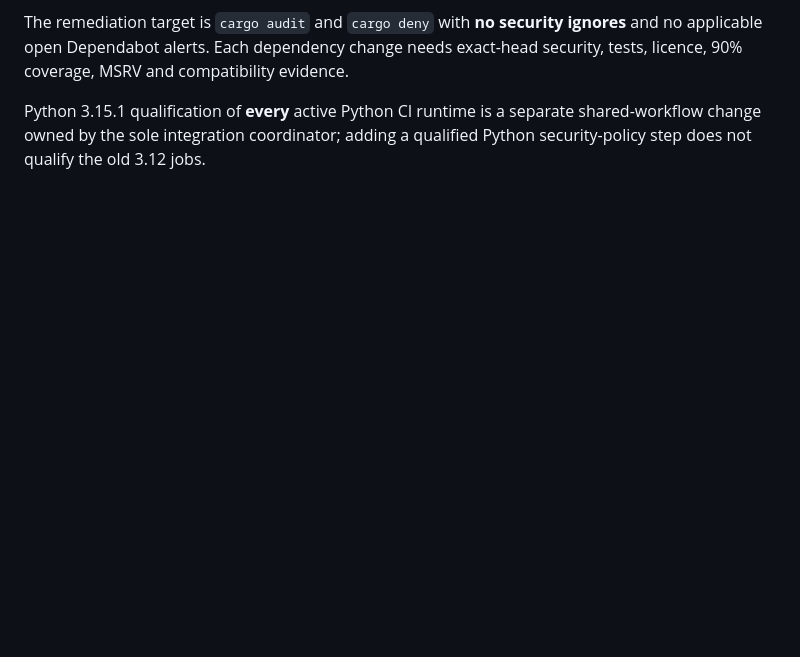
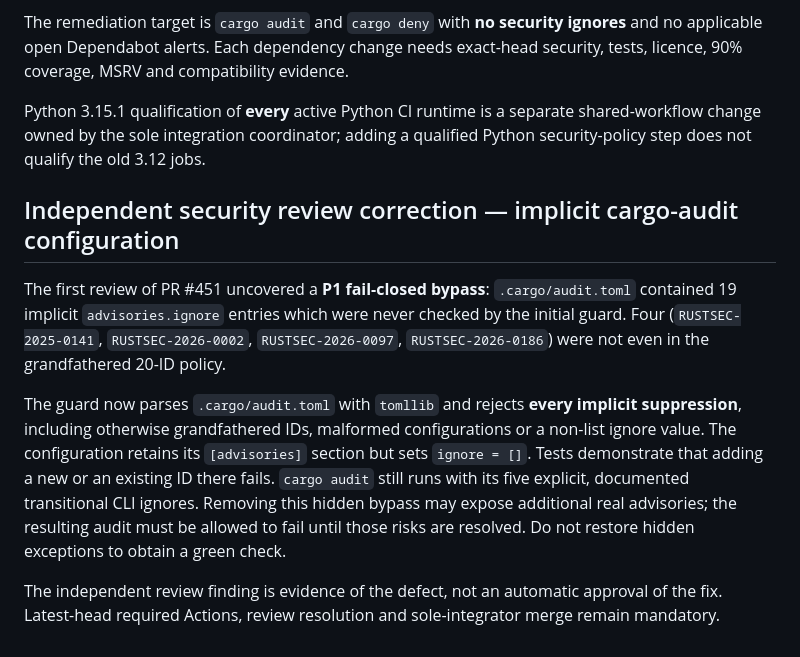
Before and after one commit to edithatogo/fyi-cli, a Markdown page: docs/security-advisory-policy.md, the part around the change. Drawn GitHub-style; blank space fills up the shorter version.

Commit message:
docs(security): explain reviewed implicit-audit bypass and no-hidden-ignore contract

```diff
--- a/docs/security-advisory-policy.md
+++ b/docs/security-advisory-policy.md
@@ -88,3 +88,26 @@ Python 3.15.1 qualification of **every** active Python CI runtime is
 a separate shared-workflow change owned by the sole integration
 coordinator; adding a qualified Python security-policy step does not
 qualify the old 3.12 jobs.
+
+
+## Independent security review correction — implicit cargo-audit configuration
+
+The first review of PR #451 uncovered a **P1 fail-closed bypass**:
+`.cargo/audit.toml` contained 19 implicit `advisories.ignore` entries
+which were never checked by the initial guard. Four (`RUSTSEC-2025-0141`,
+`RUSTSEC-2026-0002`, `RUSTSEC-2026-0097`,
+`RUSTSEC-2026-0186`) were not even in the grandfathered 20-ID policy.
+
+The guard now parses `.cargo/audit.toml` with `tomllib` and rejects
+**every implicit suppression**, including otherwise grandfathered IDs,
+malformed configurations or a non-list ignore value. The configuration
+retains its `[advisories]` section but sets `ignore = []`.
+Tests demonstrate that adding a new or an existing ID there fails.
+`cargo audit` still runs with its five explicit, documented transitional
+CLI ignores. Removing this hidden bypass may expose additional real
+advisories; the resulting audit must be allowed to fail until those risks
+are resolved. Do not restore hidden exceptions to obtain a green check.
+
+The independent review finding is evidence of the defect, not an
+automatic approval of the fix. Latest-head required Actions, review
+resolution and sole-integrator merge remain mandatory.
```
